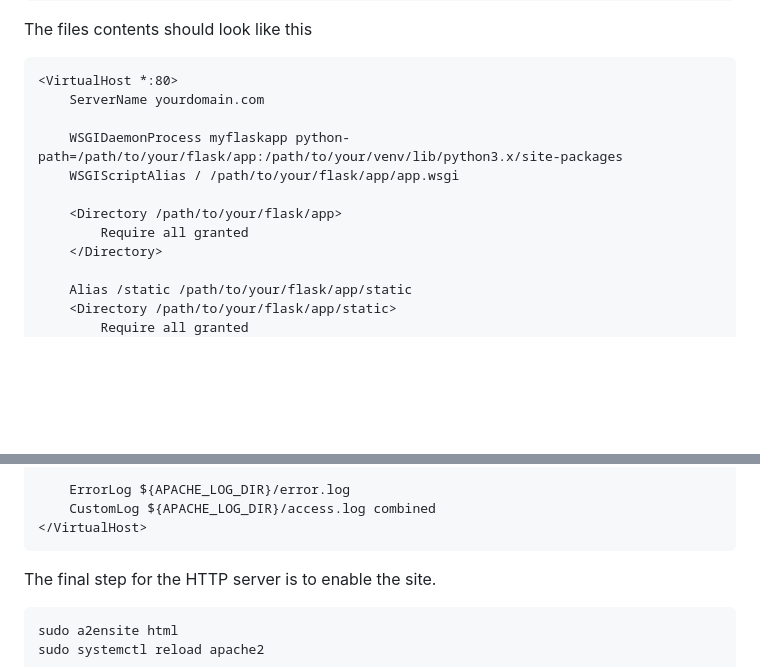
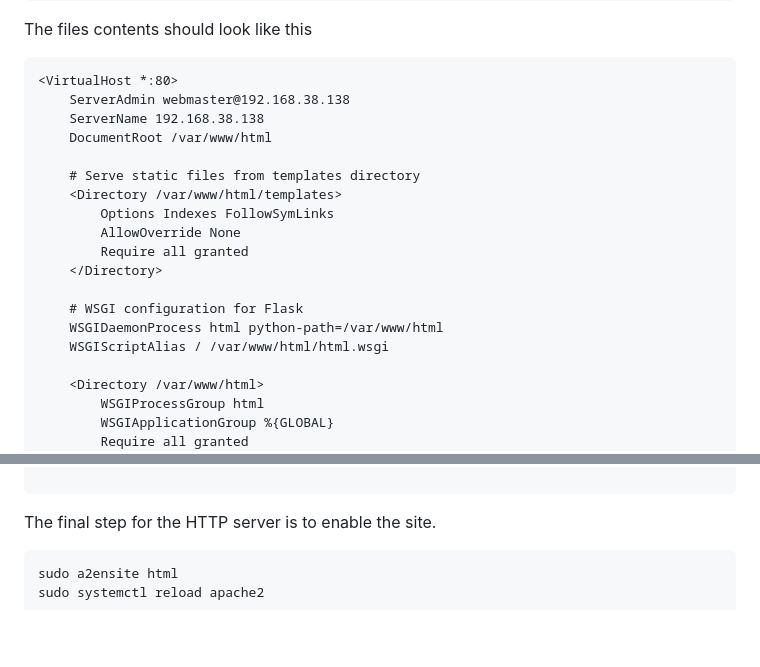
Before and after one commit to anakin124/CSC360_Project, a Markdown page: Documentation/StepbyStep.md, 2 parts joined by grey strips. GitHub-like rendering; blank space fills up the shorter version.

````diff
--- a/Documentation/StepbyStep.md
+++ b/Documentation/StepbyStep.md
@@ -64,16 +64,23 @@ sudo vim /etc/apache2/sites-available/html.conf
 The files contents should look like this
 ```
 <VirtualHost *:80>
-    ServerName yourdomain.com
+    ServerAdmin webmaster@192.168.38.138
+    ServerName 192.168.38.138
+    DocumentRoot /var/www/html
 
-    WSGIDaemonProcess myflaskapp python-path=/path/to/your/flask/app:/path/to/your/venv/lib/python3.x/site-packages
-    WSGIScriptAlias / /path/to/your/flask/app/app.wsgi
-
-    <Directory /path/to/your/flask/app>
+    # Serve static files from templates directory
+    <Directory /var/www/html/templates>
+        Options Indexes FollowSymLinks
+        AllowOverride None
         Require all granted
     </Directory>
 
-    Alias /static /path/to/your/flask/app/static
-    <Directory /path/to/your/flask/app/static>
+    # WSGI configuration for Flask
+    WSGIDaemonProcess html python-path=/var/www/html
+    WSGIScriptAlias / /var/www/html/html.wsgi
+
+    <Directory /var/www/html>
+        WSGIProcessGroup html
+        WSGIApplicationGroup %{GLOBAL}
         Require all granted
     </Directory>
@@ -80,7 +88,4 @@ The files contents should look like this
 
-    ErrorLog ${APACHE_LOG_DIR}/error.log
-    CustomLog ${APACHE_LOG_DIR}/access.log combined
-</VirtualHost>
 ```
 The final step for the HTTP server is to enable the site.
 ```
````
Also changed, not shown: other parts of Documentation/StepbyStep.md (+1 -0 lines).
